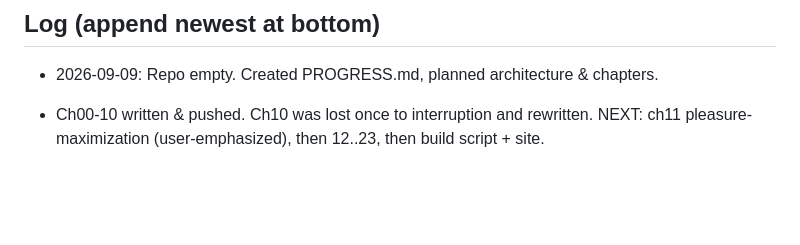
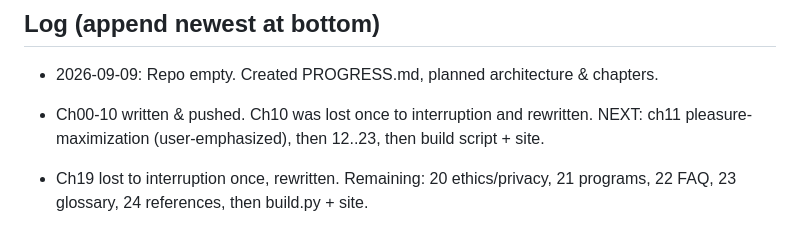
Before and after one commit to gorg667/gooning-guide, a Markdown page: PROGRESS.md, the part around one of its changes. Drawn GitHub-style; blank space fills up the shorter version.

```diff
--- a/PROGRESS.md
+++ b/PROGRESS.md
@@ -100,3 +100,4 @@ non-pornographic (no explicit erotica, no minors, no illegal content).
 - 2026-09-09: Repo empty. Created PROGRESS.md, planned architecture & chapters.
 
 - Ch00-10 written & pushed. Ch10 was lost once to interruption and rewritten. NEXT: ch11 pleasure-maximization (user-emphasized), then 12..23, then build script + site.
+- Ch19 lost to interruption once, rewritten. Remaining: 20 ethics/privacy, 21 programs, 22 FAQ, 23 glossary, 24 references, then build.py + site.
```
Also changed, not shown: other parts of PROGRESS.md (+1 -1 lines), docs/chapters/19-culture-history.md (added, +97 -0 lines).
